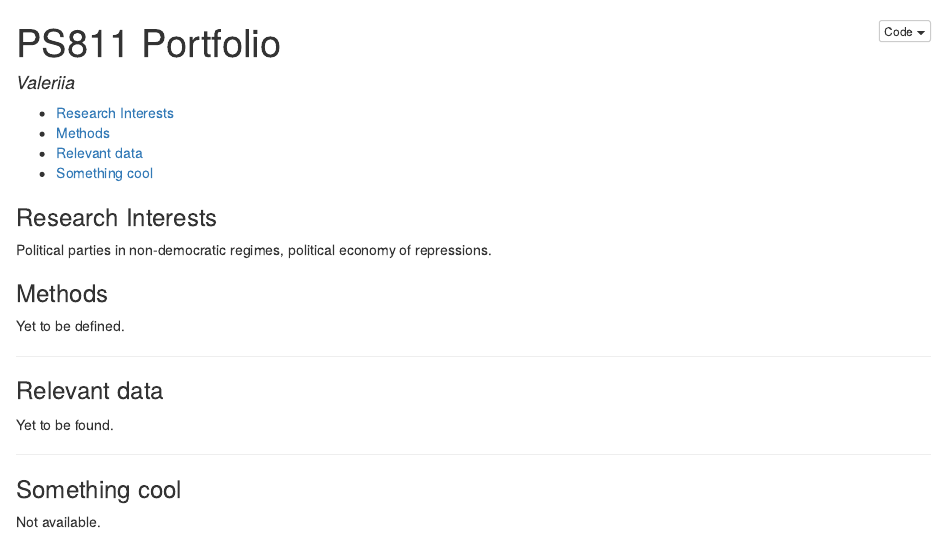
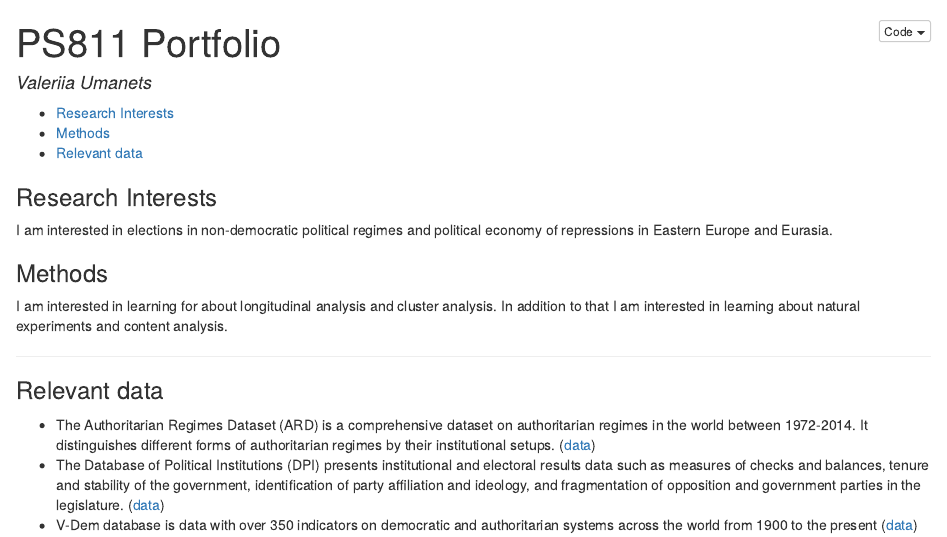
Before and after one commit to valeriiaumanets/811, an R Markdown document (portfolio.Rmd): the page in a window 1100 px wide, from its top. The pictures show the output file portfolio.html that the author committed with the source, opened offline.

Commit message:
Assignment 2: a "portfolio.html"

```diff
--- a/portfolio.Rmd
+++ b/portfolio.Rmd
@@ -1,6 +1,6 @@
 ---
 title: "PS811 Portfolio"
-author: "Valeriia"
+author: "Valeriia Umanets"
 output:
   html_document:
     toc: true ## table of contents
@@ -40,23 +40,19 @@ library(here)
 
 
 ### Research Interests
-Political parties in non-democratic regimes, political economy of repressions.
+I am interested in elections in non-democratic political regimes and political economy of repressions in Eastern Europe and Eurasia.
 
 ---
 ### Questions I hope to answer
-Yet to be defined.
-
+What is the role of type of electoral system and form of governance is the success of hegemonic parties in electoral authoritarian regimes? When and what type of repressions do autocrats apply in such regimes?
 ---
 
 ### Methods
-Yet to be defined.
+I am interested in learning for about longitudinal analysis and cluster analysis. In addition to that I am interested in learning about natural experiments and content analysis.
 
 ---
 
 ### Relevant data
-Yet to be found.
-
----
-
-### Something cool
-Not available.
+- The Authoritarian Regimes Dataset (ARD) is a comprehensive dataset on authoritarian regimes in the world between 1972-2014. It distinguishes different forms of authoritarian regimes by their institutional setups. ([data](https://sites.google.com/site/authoritarianregimedataset/home))
+- The Database of Political Institutions (DPI) presents institutional and electoral results data such as measures of checks and balances, tenure and stability of the government, identification of party affiliation and ideology, and fragmentation of opposition and government parties in the legislature. ([data](https://publications.iadb.org/handle/11319/7408))
+- V-Dem database is data with over 350 indicators on democratic and authoritarian systems across the world from 1900 to the present ([data](https://www.v-dem.net))
```
Also changed, not shown: portfolio.html.
